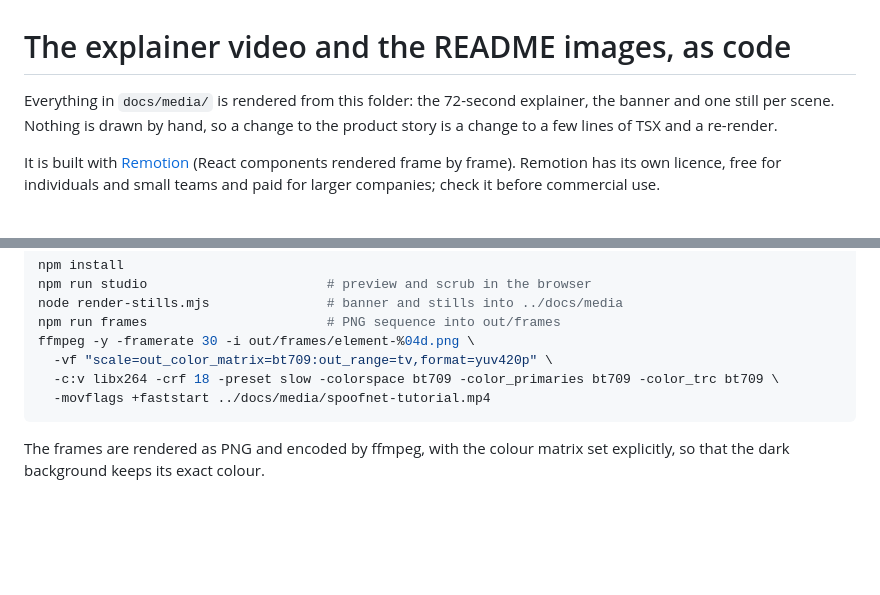
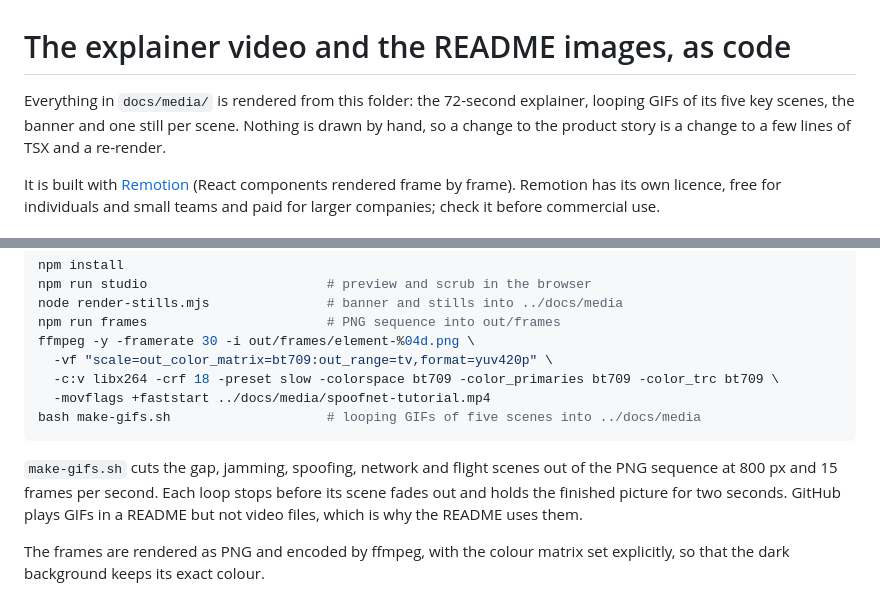
Before and after one commit to hesselb20-ctrl/spoofnet, a Markdown page: tutorial/README.md, 2 parts joined by grey strips. GitHub-like rendering; blank space fills up the shorter version.

````diff
--- a/tutorial/README.md
+++ b/tutorial/README.md
@@ -1,7 +1,8 @@
 # The explainer video and the README images, as code
 
 Everything in `docs/media/` is rendered from this folder: the 72-second
-explainer, the banner and one still per scene. Nothing is drawn by hand, so a
+explainer, looping GIFs of its five key scenes, the banner and one still per
+scene. Nothing is drawn by hand, so a
 change to the product story is a change to a few lines of TSX and a re-render.
 
 It is built with [Remotion](https://www.remotion.dev/) (React components
@@ -42,7 +43,13 @@ ffmpeg -y -framerate 30 -i out/frames/element-%04d.png \
   -vf "scale=out_color_matrix=bt709:out_range=tv,format=yuv420p" \
   -c:v libx264 -crf 18 -preset slow -colorspace bt709 -color_primaries bt709 -color_trc bt709 \
   -movflags +faststart ../docs/media/spoofnet-tutorial.mp4
+bash make-gifs.sh                    # looping GIFs of five scenes into ../docs/media
 ```
+
+`make-gifs.sh` cuts the gap, jamming, spoofing, network and flight scenes out
+of the PNG sequence at 800 px and 15 frames per second. Each loop stops before
+its scene fades out and holds the finished picture for two seconds. GitHub
+plays GIFs in a README but not video files, which is why the README uses them.
 
 The frames are rendered as PNG and encoded by ffmpeg, with the colour matrix
 set explicitly, so that the dark background keeps its exact colour.
````
Also changed, not shown: README.md (+15 -19 lines), docs/media/flight.gif (added), docs/media/gap.gif (added), docs/media/jamming.gif (added), docs/media/spoofing.gif (added), 3 other files.
